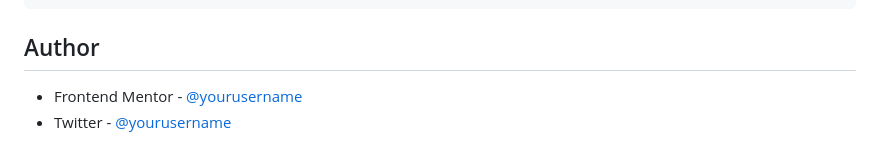
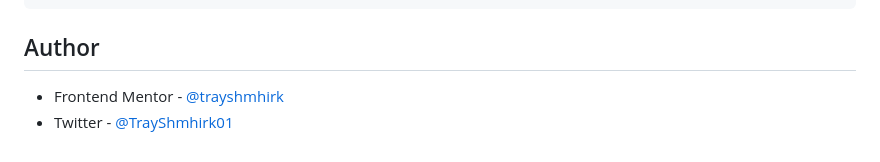
Before and after one commit to Trayshmhirk/newsletter-sign-up-project-Frontend-Mentor, a Markdown page: README.md, the part around the change. Drawn GitHub-style.

Commit message:
added social links

```diff
--- a/README.md
+++ b/README.md
@@ -92,5 +92,5 @@ This may not be the best way to validate an email (using Regular Expressions, wh
 
 ## Author
 
-- Frontend Mentor - [@yourusername](https://www.frontendmentor.io/profile/@Trayshmhirk)
-- Twitter - [@yourusername](https://www.twitter.com/TrayShmhirk01)
+- Frontend Mentor - [@trayshmhirk](https://www.frontendmentor.io/profile/@Trayshmhirk)
+- Twitter - [@TrayShmhirk01](https://www.twitter.com/TrayShmhirk01)
```
